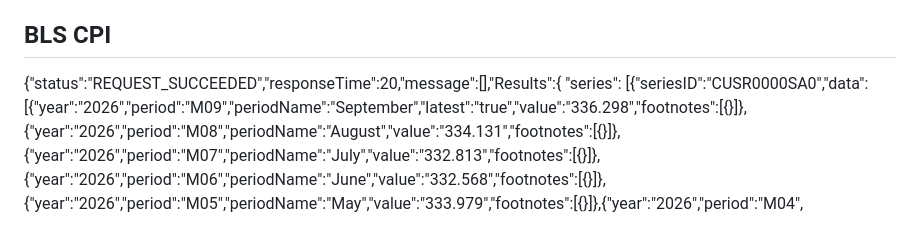
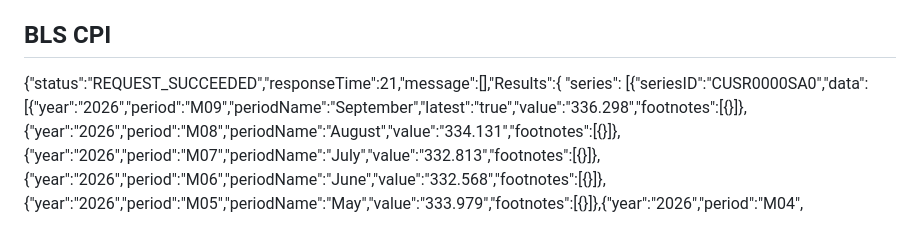
Before and after one commit to ivanlopezeco-ops/Tablero-macroecon-mico, a Markdown page: results/test_report_7.md, the part around one of its changes. Rendered like a GitHub page.

Commit message:
Resultados del test de fuentes

```diff
--- a/results/test_report_7.md
+++ b/results/test_report_7.md
@@ -33,7 +33,7 @@ requests.exceptions.ReadTimeout: HTTPSConnectionPool(host='fred.stlouisfed.org',
 
 
 ## BLS CPI
-{"status":"REQUEST_SUCCEEDED","responseTime":20,"message":[],"Results":{
+{"status":"REQUEST_SUCCEEDED","responseTime":21,"message":[],"Results":{
 "series":
 [{"seriesID":"CUSR0000SA0","data":[{"year":"2026","period":"M09","periodName":"September","latest":"true","value":"336.298","footnotes":[{}]},{"year":"2026","period":"M08","periodName":"August","value":"334.131","footnotes":[{}]},{"year":"2026","period":"M07","periodName":"July","value":"332.813","footnotes":[{}]},{"year":"2026","period":"M06","periodName":"June","value":"332.568","footnotes":[{}]},{"year":"2026","period":"M05","periodName":"May","value":"333.979","footnotes":[{}]},{"year":"2026","period":"M04",
 
```
Also changed, not shown: other parts of results/test_report_7.md (+1 -1 lines).
